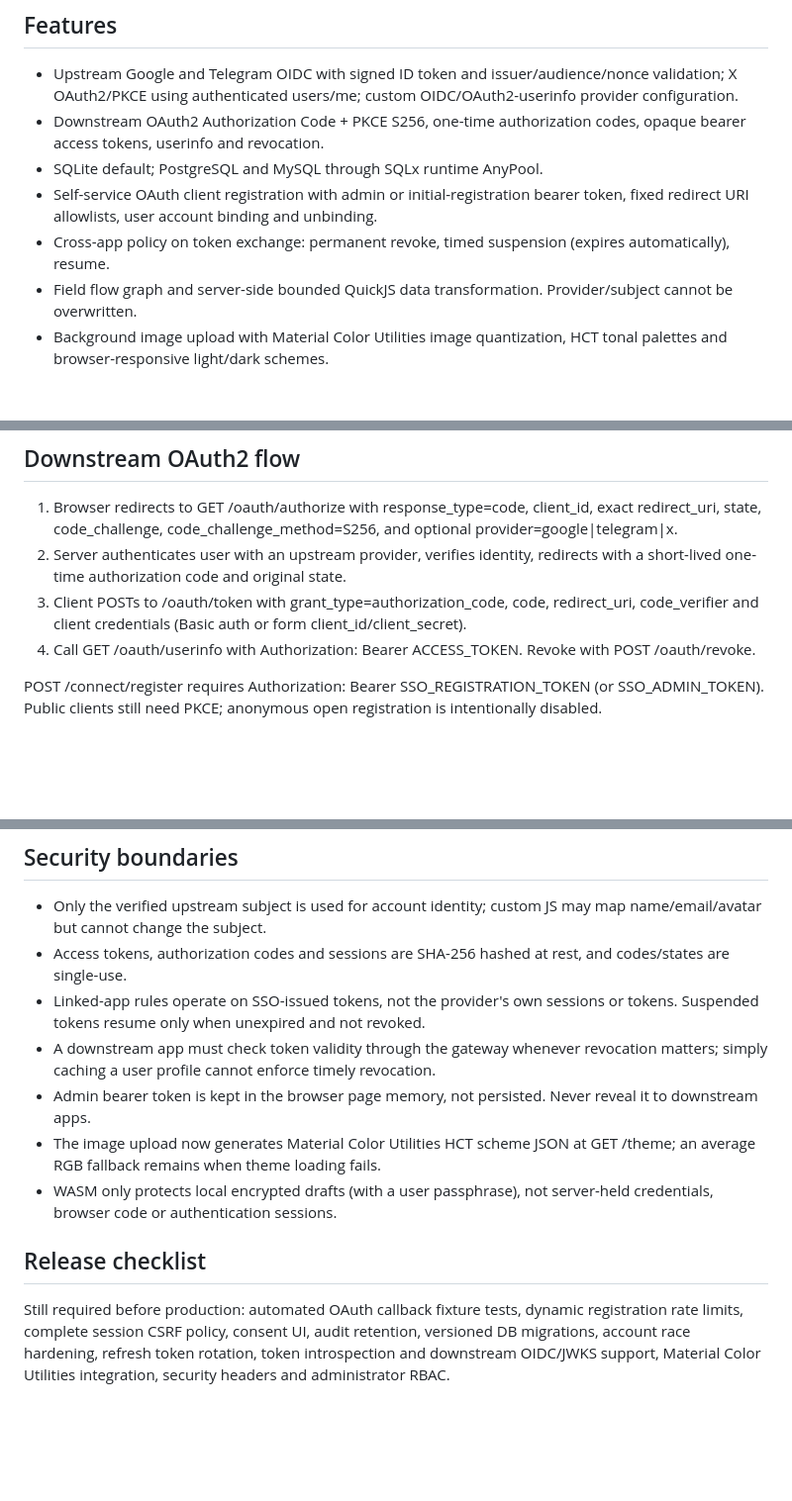
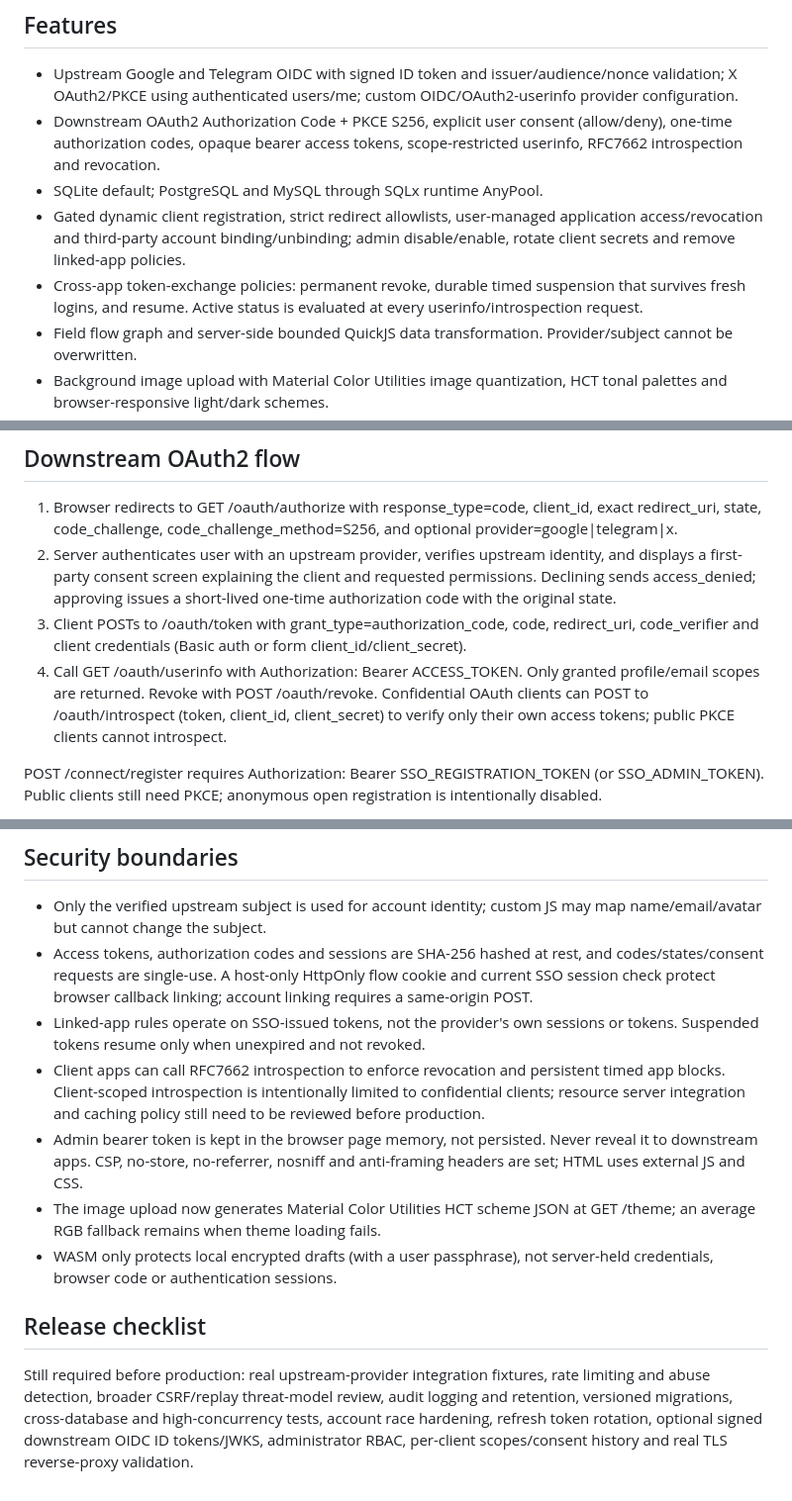
Before and after one commit to stevessr/sso, a Markdown page: README.md, 3 parts joined by grey strips. Shown at 99% size. Rendered like a GitHub page; blank space fills up the shorter version.

Commit message:
docs: describe explicit consent, scoped introspection, app lifecycle and updated security gates

```diff
--- a/README.md
+++ b/README.md
@@ -7,10 +7,10 @@ Rust OAuth2 identity broker with a Chinese MD3-inspired management interface.
 ## Features
 
 - Upstream Google and Telegram OIDC with signed ID token and issuer/audience/nonce validation; X OAuth2/PKCE using authenticated users/me; custom OIDC/OAuth2-userinfo provider configuration.
-- Downstream OAuth2 Authorization Code + PKCE S256, one-time authorization codes, opaque bearer access tokens, userinfo and revocation.
+- Downstream OAuth2 Authorization Code + PKCE S256, explicit user consent (allow/deny), one-time authorization codes, opaque bearer access tokens, scope-restricted userinfo, RFC7662 introspection and revocation.
 - SQLite default; PostgreSQL and MySQL through SQLx runtime AnyPool.
-- Self-service OAuth client registration with admin or initial-registration bearer token, fixed redirect URI allowlists, user account binding and unbinding.
-- Cross-app policy on token exchange: permanent revoke, timed suspension (expires automatically), resume.
+- Gated dynamic client registration, strict redirect allowlists, user-managed application access/revocation and third-party account binding/unbinding; admin disable/enable, rotate client secrets and remove linked-app policies.
+- Cross-app token-exchange policies: permanent revoke, durable timed suspension that survives fresh logins, and resume. Active status is evaluated at every userinfo/introspection request.
 - Field flow graph and server-side bounded QuickJS data transformation. Provider/subject cannot be overwritten.
 - Background image upload with Material Color Utilities image quantization, HCT tonal palettes and browser-responsive light/dark schemes.
 - Optional locally built WASM AES-GCM for encrypting local configuration drafts, not for concealing OAuth credentials.
@@ -29,9 +29,9 @@ For deployed environments set SSO_PUBLIC_URL to a **HTTPS origin**, use a TLS re
 ## Downstream OAuth2 flow
 
 1. Browser redirects to GET /oauth/authorize with response_type=code, client_id, exact redirect_uri, state, code_challenge, code_challenge_method=S256, and optional provider=google|telegram|x.
-2. Server authenticates user with an upstream provider, verifies identity, redirects with a short-lived one-time authorization code and original state.
+2. Server authenticates user with an upstream provider, verifies upstream identity, and displays a first-party consent screen explaining the client and requested permissions. Declining sends access_denied; approving issues a short-lived one-time authorization code with the original state.
 3. Client POSTs to /oauth/token with grant_type=authorization_code, code, redirect_uri, code_verifier and client credentials (Basic auth or form client_id/client_secret).
-4. Call GET /oauth/userinfo with Authorization: Bearer ACCESS_TOKEN. Revoke with POST /oauth/revoke.
+4. Call GET /oauth/userinfo with Authorization: Bearer ACCESS_TOKEN. Only granted profile/email scopes are returned. Revoke with POST /oauth/revoke. Confidential OAuth clients can POST to /oauth/introspect (token, client_id, client_secret) to verify only their own access tokens; public PKCE clients cannot introspect.
 
 POST /connect/register requires Authorization: Bearer SSO_REGISTRATION_TOKEN (or SSO_ADMIN_TOKEN). Public clients still need PKCE; anonymous open registration is intentionally disabled.
 
@@ -52,13 +52,13 @@ SSO_AUTO_PORT=true tries the next 20 TCP ports only for a loopback bind, rewriti
 ## Security boundaries
 
 - Only the verified upstream subject is used for account identity; custom JS may map name/email/avatar but cannot change the subject.
-- Access tokens, authorization codes and sessions are SHA-256 hashed at rest, and codes/states are single-use.
+- Access tokens, authorization codes and sessions are SHA-256 hashed at rest, and codes/states/consent requests are single-use. A host-only HttpOnly flow cookie and current SSO session check protect browser callback linking; account linking requires a same-origin POST.
 - Linked-app rules operate on SSO-issued tokens, not the provider's own sessions or tokens. Suspended tokens resume only when unexpired and not revoked.
-- A downstream app must check token validity through the gateway whenever revocation matters; simply caching a user profile cannot enforce timely revocation.
-- Admin bearer token is kept in the browser page memory, not persisted. Never reveal it to downstream apps.
+- Client apps can call RFC7662 introspection to enforce revocation and persistent timed app blocks. Client-scoped introspection is intentionally limited to confidential clients; resource server integration and caching policy still need to be reviewed before production.
+- Admin bearer token is kept in the browser page memory, not persisted. Never reveal it to downstream apps. CSP, no-store, no-referrer, nosniff and anti-framing headers are set; HTML uses external JS and CSS.
 - The image upload now generates Material Color Utilities HCT scheme JSON at GET /theme; an average RGB fallback remains when theme loading fails.
 - WASM only protects local encrypted drafts (with a user passphrase), not server-held credentials, browser code or authentication sessions.
 
 ## Release checklist
 
-Still required before production: automated OAuth callback fixture tests, dynamic registration rate limits, complete session CSRF policy, consent UI, audit retention, versioned DB migrations, account race hardening, refresh token rotation, token introspection and downstream OIDC/JWKS support, Material Color Utilities integration, security headers and administrator RBAC.
+Still required before production: real upstream-provider integration fixtures, rate limiting and abuse detection, broader CSRF/replay threat-model review, audit logging and retention, versioned migrations, cross-database and high-concurrency tests, account race hardening, refresh token rotation, optional signed downstream OIDC ID tokens/JWKS, administrator RBAC, per-client scopes/consent history and real TLS reverse-proxy validation.
```
